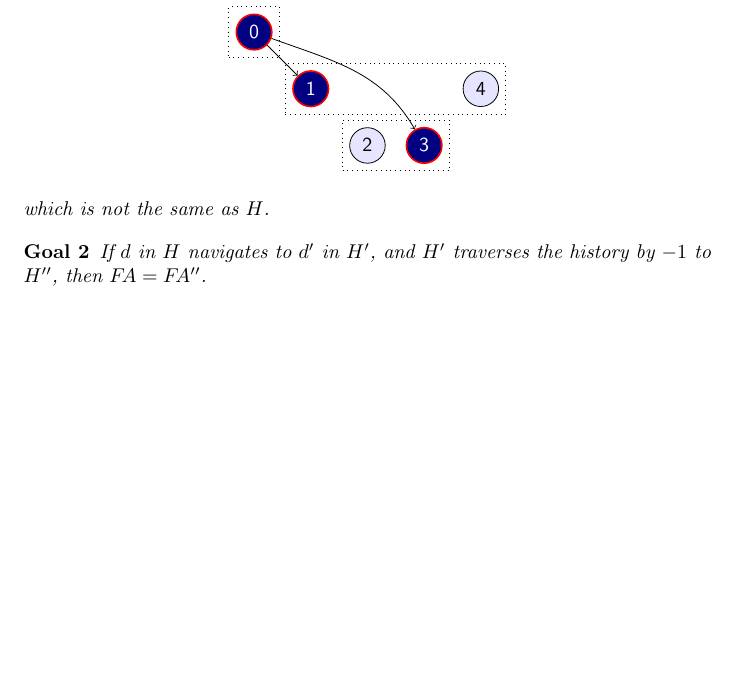
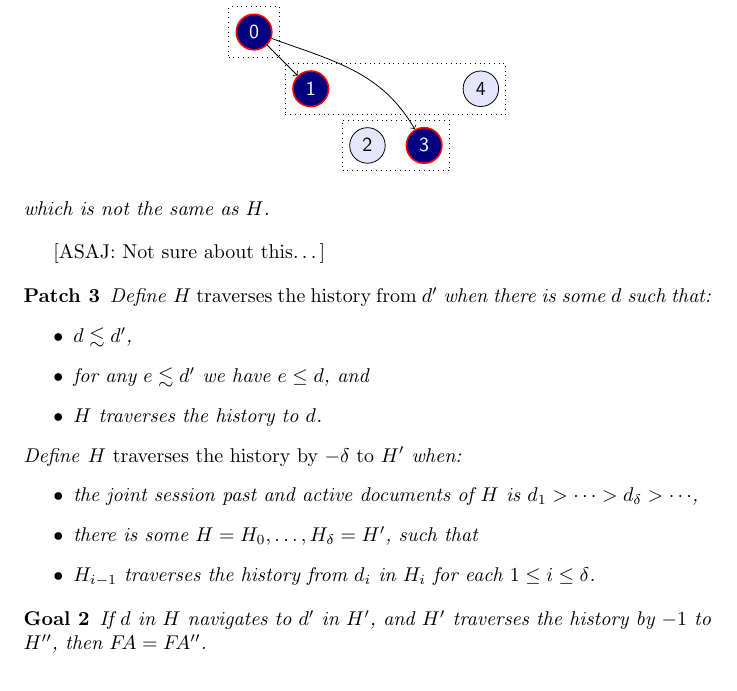
Before and after one commit to cbrewster/ServoNavigation, a LaTeX paper (notes/notes.tex): part of page 6 of 6, cut so that both start at the same text, the shorter picture padded with empty space. Compiled offline with pdfLaTeX.

Commit message:
Attempted fix for counterexample 3.

```diff
--- a/notes/notes.tex
+++ b/notes/notes.tex
@@ -371,6 +371,23 @@ Define:
   which is not the same as $H$.
 \end{counterexample}
 
+[ASAJ: Not sure about this\dots]
+
+\begin{patch}
+Define \emph{$\aNH$ traverses the history from $\aDoc'$} when there is some $\aDoc$ such that:
+\begin{itemize}
+\item $\aDoc\ltSess\aDoc'$,
+\item for any $\bDoc\ltSess\aDoc'$ we have $\bDoc\leChron\aDoc$, and
+\item $\aNH$ traverses the history to $\aDoc$.
+\end{itemize}
+Define \emph{$\aNH$ traverses the history by $-\delta$ to $\aNH'$} when:
+\begin{itemize}
+\item the joint session past and active documents of $\aNH$ is $\aDoc_1 \gtChron \cdots \gtChron \aDoc_\delta \gtChron \cdots$,
+\item there is some $\aNH=\aNH_0,\ldots,\aNH_\delta=\aNH'$, such that
+\item $H_{i-1}$ traverses the history from $d_i$ in $H_i$ for each $1 \le i \le \delta$.
+\end{itemize}
+\end{patch}
+
 \begin{goal}
   If $\aDoc$ in $\aNH$ navigates to $\aDoc'$ in $\aNH'$,
   and $\aNH'$ traverses the history by $-1$ to $\aNH''$,
```
Also changed, not shown: notes/notes.pdf.
